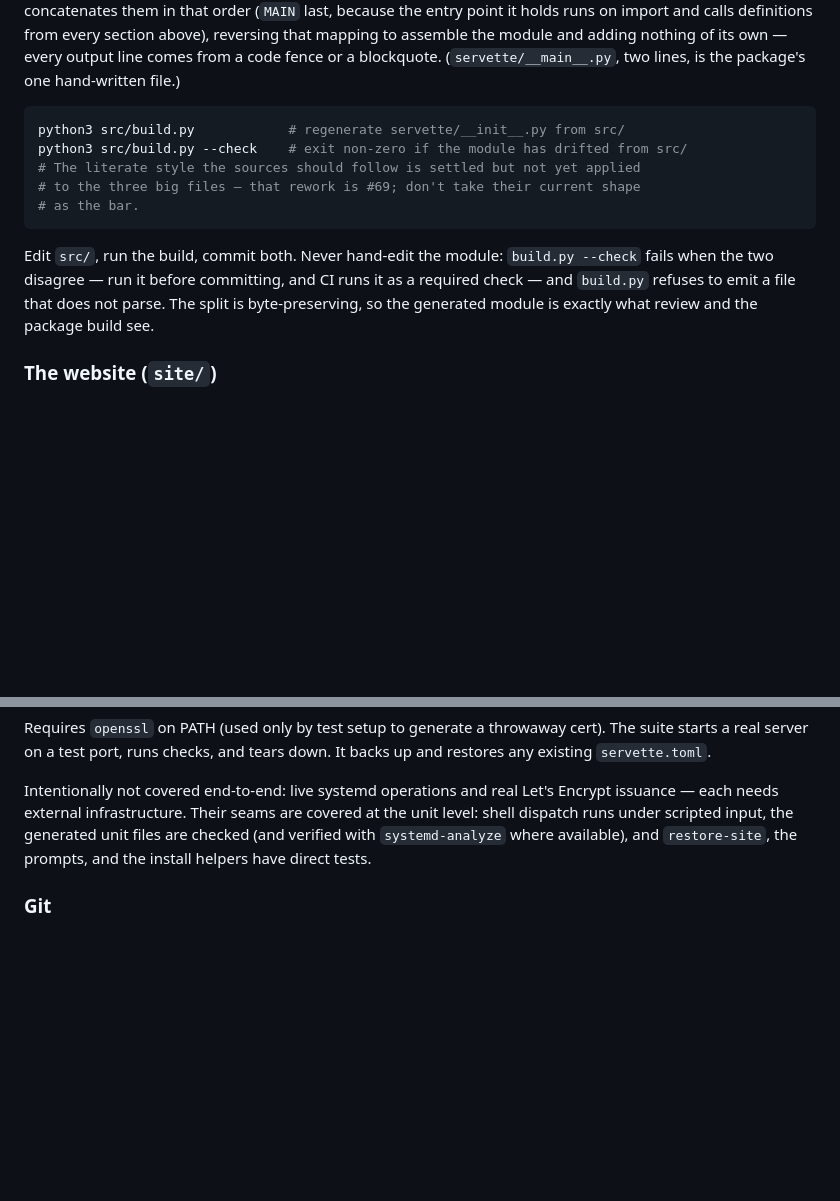
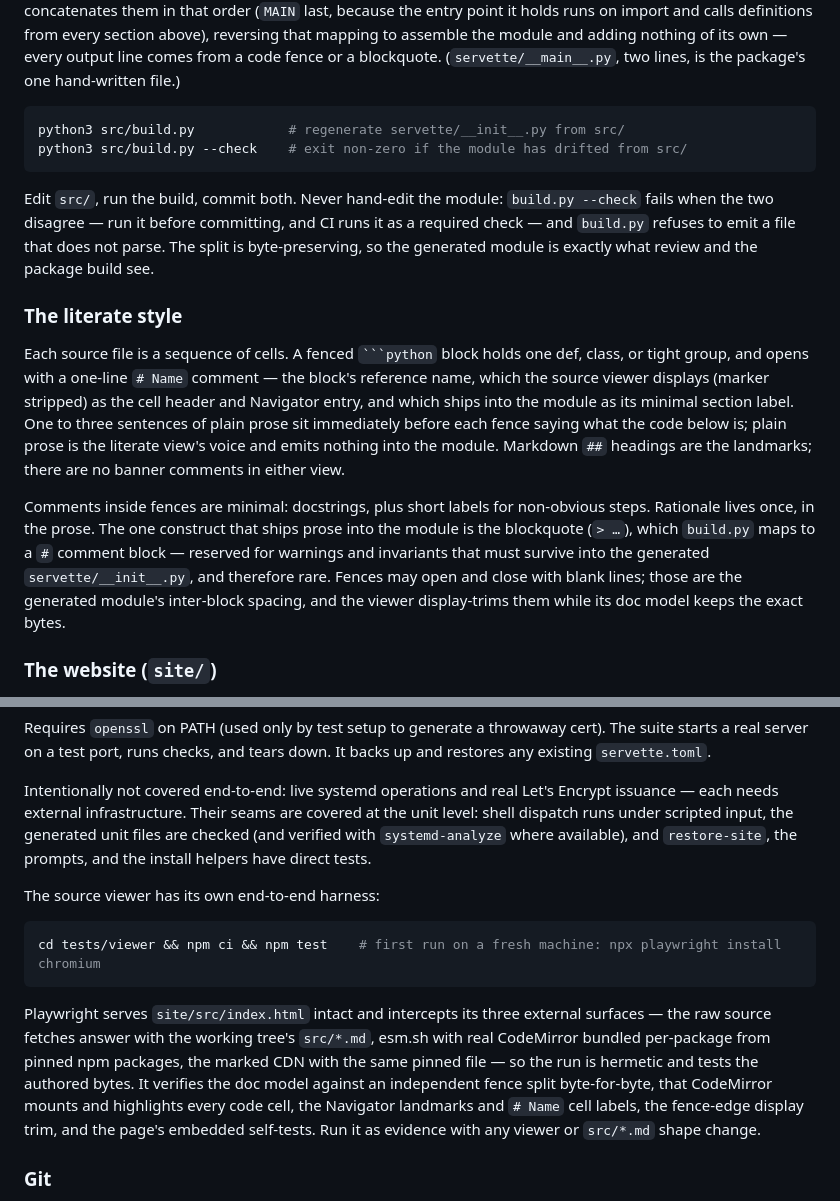
Before and after one commit to andy-emerson/Servette, a Markdown page: DESIGN.md, 2 parts joined by grey strips. GitHub-like rendering; blank space fills up the shorter version.

Commit message:
DESIGN.md records the literate style and the viewer e2e harness
Doc pass closing out #69's documentation scope. Building gains "The
literate style" — the cell shape, the # Name line, prose vs blockquote
vs comment, and fence-edge spacing, as applied to all five sources —
and drops the interim don't-take-this-as-the-bar caveat now that the
rework it pointed at is done. Tests gains the viewer e2e harness: how
to run tests/viewer/ and what it verifies.

Evidence: documentation review against the rewritten src/*.md and the
committed harness; build.py --check green (no module change).

Co-Authored-By: Claude <noreply@anthropic.com>

````diff
--- a/DESIGN.md
+++ b/DESIGN.md
@@ -210,12 +210,15 @@ The package manager owns the environment: `pip install` brings `cryptography`, a
 ```bash
 python3 src/build.py            # regenerate servette/__init__.py from src/
 python3 src/build.py --check    # exit non-zero if the module has drifted from src/
-# The literate style the sources should follow is settled but not yet applied
-# to the three big files — that rework is #69; don't take their current shape
-# as the bar.
 ```
 
 Edit `src/`, run the build, commit both. Never hand-edit the module: `build.py --check` fails when the two disagree — run it before committing, and CI runs it as a required check — and `build.py` refuses to emit a file that does not parse. The split is byte-preserving, so the generated module is exactly what review and the package build see.
+
+### The literate style
+
+Each source file is a sequence of cells. A fenced ` ```python ` block holds one def, class, or tight group, and opens with a one-line `# Name` comment — the block's reference name, which the source viewer displays (marker stripped) as the cell header and Navigator entry, and which ships into the module as its minimal section label. One to three sentences of plain prose sit immediately before each fence saying what the code below is; plain prose is the literate view's voice and emits nothing into the module. Markdown `##` headings are the landmarks; there are no banner comments in either view.
+
+Comments inside fences are minimal: docstrings, plus short labels for non-obvious steps. Rationale lives once, in the prose. The one construct that ships prose into the module is the blockquote (`> …`), which `build.py` maps to a `#` comment block — reserved for warnings and invariants that must survive into the generated `servette/__init__.py`, and therefore rare. Fences may open and close with blank lines; those are the generated module's inter-block spacing, and the viewer display-trims them while its doc model keeps the exact bytes.
 
 ### The website (`site/`)
 
@@ -238,6 +241,14 @@ Requires `openssl` on PATH (used only by test setup to generate a throwaway cert
 
 Intentionally not covered end-to-end: live systemd operations and real Let's Encrypt issuance — each needs external infrastructure. Their seams are covered at the unit level: shell dispatch runs under scripted input, the generated unit files are checked (and verified with `systemd-analyze` where available), and `restore-site`, the prompts, and the install helpers have direct tests.
 
+The source viewer has its own end-to-end harness:
+
+```bash
+cd tests/viewer && npm ci && npm test    # first run on a fresh machine: npx playwright install chromium
+```
+
+Playwright serves `site/src/index.html` intact and intercepts its three external surfaces — the raw source fetches answer with the working tree's `src/*.md`, esm.sh with real CodeMirror bundled per-package from pinned npm packages, the marked CDN with the same pinned file — so the run is hermetic and tests the authored bytes. It verifies the doc model against an independent fence split byte-for-byte, that CodeMirror mounts and highlights every code cell, the Navigator landmarks and `# Name` cell labels, the fence-edge display trim, and the page's embedded self-tests. Run it as evidence with any viewer or `src/*.md` shape change.
+
 ### Git
 
 Remote: `git@github.com:andy-emerson/servette.git`. Open work and decisions live in GitHub issues — todos, bugs, and design forks each as an issue, with closed decision records kept in the closing issue (e.g. [#77](https://github.com/andy-emerson/Servette/issues/77)). Development happens on one short-lived branch per merge, merged via pull request — never directly on `main`, which is protected (no direct pushes, no force-pushes; the test and CodeQL checks must be green before a PR can merge). Reference an issue with `Closes #N` in the PR so it closes on merge, never before its fix lands on `main`. `__version__` never moves during ordinary development — it changes only when cutting a release.
````
